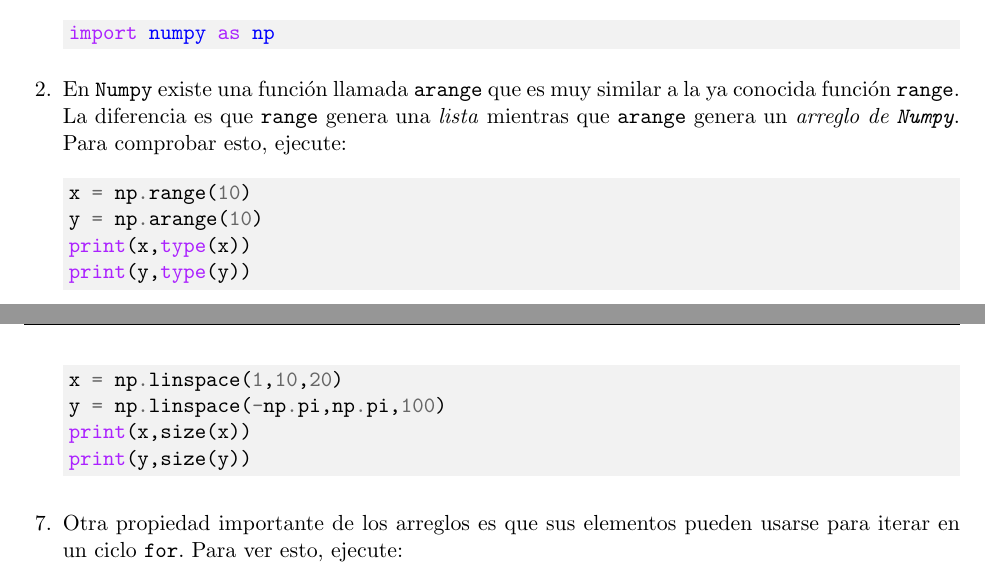
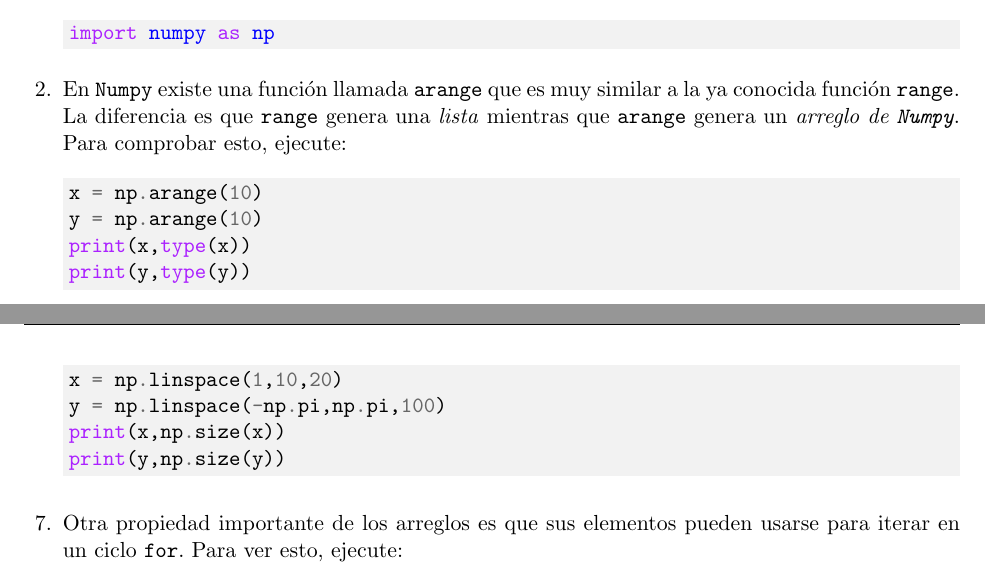
Before and after one commit to gfrubi/CC, a LaTeX problem sheet (guias/11/guia-11.tex): two parts of pages 1 and 2 of 4, joined at a grey line, cut so that both start at the same text. Compiled offline with pdfLaTeX.

Commit message:
correcciones gentileza de D. Montoya

```diff
--- a/guias/11/guia-11.tex
+++ b/guias/11/guia-11.tex
@@ -39,7 +39,7 @@
 \item En \texttt{Numpy} existe una funci'on llamada \texttt{arange} que es muy similar a la ya conocida funci'on \texttt{range}. La diferencia es que \texttt{range} genera una \textit{lista} mientras que \texttt{arange} genera un \textit{arreglo de \texttt{Numpy}}. Para comprobar esto, ejecute:
 
 \begin{minted}[bgcolor=bg]{python}
-x = np.range(10)
+x = np.arange(10)
 y = np.arange(10)
 print(x,type(x))
 print(y,type(y))
@@ -80,8 +80,8 @@
 \begin{minted}[bgcolor=bg]{python}
 x = np.linspace(1,10,20)
 y = np.linspace(-np.pi,np.pi,100)
-print(x,size(x))
-print(y,size(y))
+print(x,np.size(x))
+print(y,np.size(y))
 \end{minted}
 
 \item Otra propiedad importante de los arreglos es que sus elementos pueden usarse para iterar en un ciclo \texttt{for}. Para ver esto, ejecute:
```
Also changed, not shown: guias/11/guia-11.pdf.
